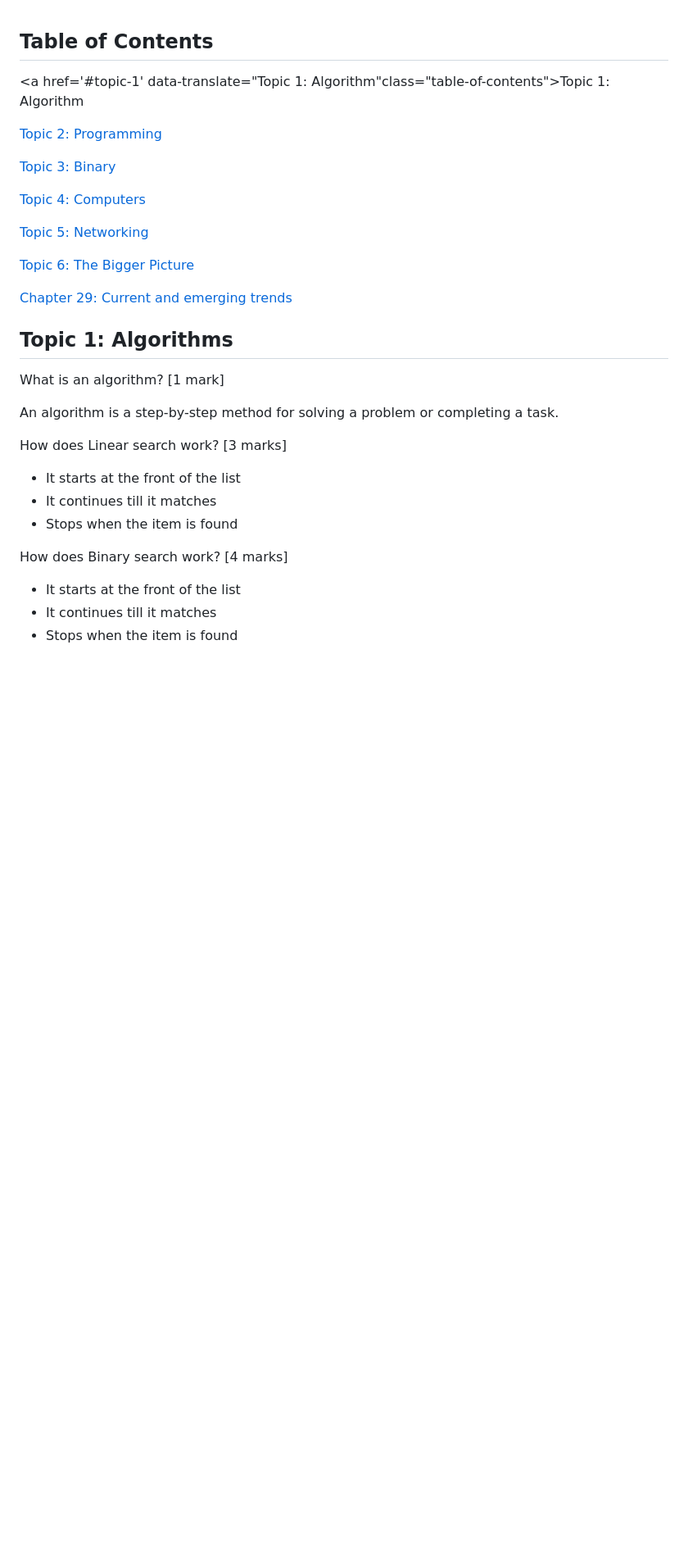
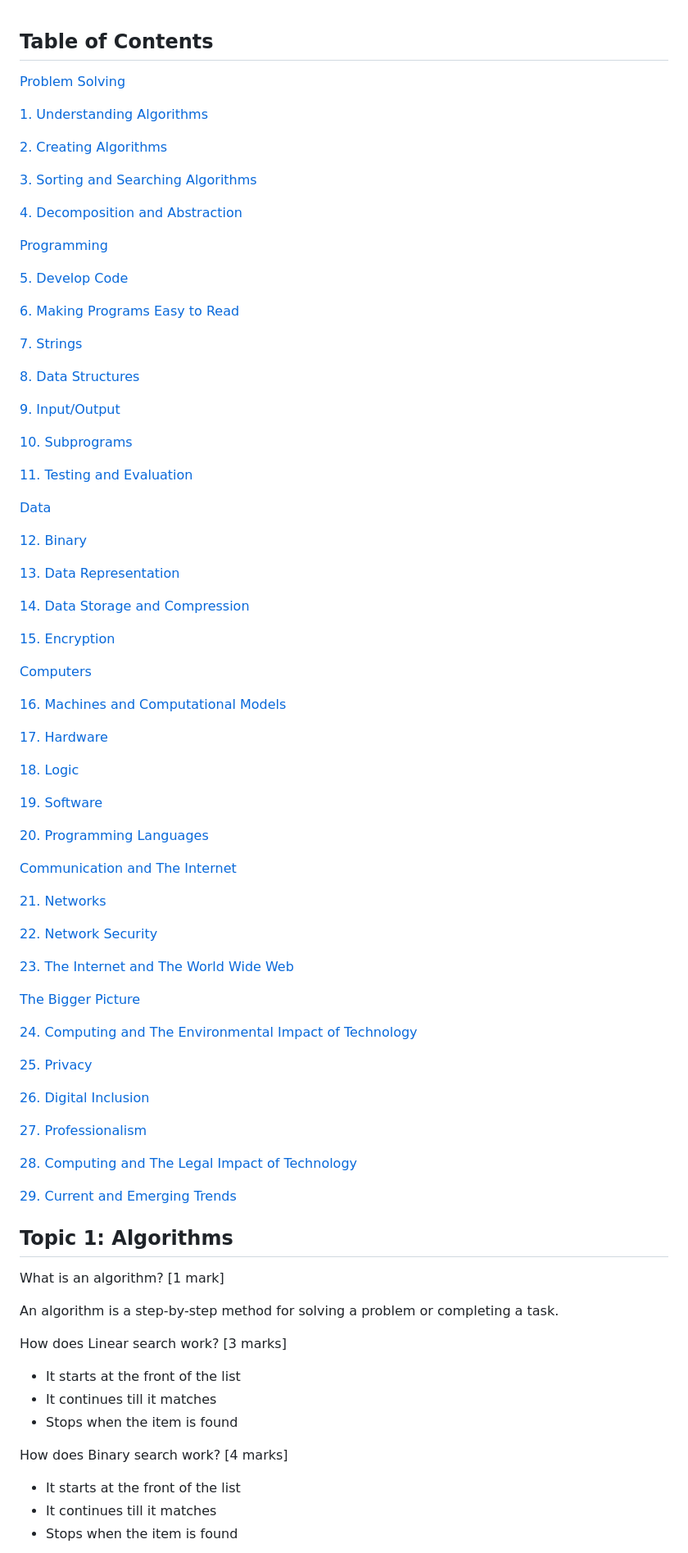
Before and after one commit to KaungPyaeHtet/CS-IGCSE, a Markdown page: Questions.md, the part around the change printed below. Shown: that part at 82% size. Rendered like a GitHub page; blank space fills up the shorter version.

```diff
--- a/Questions.md
+++ b/Questions.md
@@ -7,19 +7,75 @@ Answer - html syntax
 
 <div class="toc">
 
-<a href='#topic-1' data-translate="Topic 1: Algorithm"class="table-of-contents">Topic 1: Algorithm</a>
+  <a href='#topic-1' class="table-of-contents">Problem Solving</a>
 
-<a href='#topic-2' class="table-of-contents">Topic 2: Programming</a>
+  <a href="#chap-1" class="table-of-contents subtopic">1. Understanding Algorithms</a>
 
-<a href='#topic-3' class="table-of-contents">Topic 3: Binary</a>
+  <a href="#chap-2" class="table-of-contents subtopic">2. Creating Algorithms</a>
 
-<a href='#topic-4' class="table-of-contents">Topic 4: Computers</a>
+  <a href="#chap-3" class="table-of-contents subtopic">3. Sorting and Searching Algorithms</a>
 
-<a href='#topic-5' class="table-of-contents">Topic 5: Networking</a>
+  <a href="#chap-4" class="table-of-contents subtopic">4. Decomposition and Abstraction</a>
 
-<a href='#topic-6' class="table-of-contents">Topic 6: The Bigger Picture</a>
+  <a href='#topic-2' class="table-of-contents">Programming</a>
 
-<a href="#chap-29" class="table-of-contents subtopic">Chapter 29: Current and emerging trends</a>
+  <a href="#chap-5" class="table-of-contents subtopic">5. Develop Code</a>
+
+  <a href="#chap-6" class="table-of-contents subtopic">6. Making Programs Easy to Read</a>
+
+  <a href="#chap-7" class="table-of-contents subtopic">7. Strings</a>
+
+  <a href="#chap-8" class="table-of-contents subtopic">8. Data Structures</a>
+
+  <a href="#chap-9" class="table-of-contents subtopic">9. Input/Output</a>
+
+  <a href="#chap-10" class="table-of-contents subtopic">10. Subprograms</a>
+
+  <a href="#chap-11" class="table-of-contents subtopic">11. Testing and Evaluation</a>
+
+  <a href='#topic-3' class="table-of-contents">Data</a>
+
+  <a href="#chap-12" class="table-of-contents subtopic">12. Binary</a>
+
+  <a href="#chap-13" class="table-of-contents subtopic">13. Data Representation</a>
+
+  <a href="#chap-14" class="table-of-contents subtopic">14. Data Storage and Compression</a>
+
+  <a href="#chap-15" class="table-of-contents subtopic">15. Encryption</a>
+
+  <a href='#topic-4' class="table-of-contents">Computers</a>
+
+  <a href="#chap-16" class="table-of-contents subtopic">16. Machines and Computational Models</a>
+
+  <a href="#chap-17" class="table-of-contents subtopic">17. Hardware</a>
+
+  <a href="#chap-18" class="table-of-contents subtopic">18. Logic</a>
+
+  <a href="#chap-19" class="table-of-contents subtopic">19. Software</a>
+
+  <a href="#chap-20" class="table-of-contents subtopic">20. Programming Languages</a>
+
+  <a href='#topic-5' class="table-of-contents">Communication and The Internet</a>
+
+  <a href="#chap-21" class="table-of-contents subtopic">21. Networks</a>
+
+  <a href="#chap-22" class="table-of-contents subtopic">22. Network Security</a>
+
+  <a href="#chap-23" class="table-of-contents subtopic">23. The Internet and The World Wide Web</a>
+
+  <a href='#topic-6' class="table-of-contents">The Bigger Picture</a>
+
+  <a href="#chap-24" class="table-of-contents subtopic">24. Computing and The Environmental Impact of Technology</a>
+
+  <a href="#chap-25" class="table-of-contents subtopic">25. Privacy</a>
+
+  <a href="#chap-26" class="table-of-contents subtopic">26. Digital Inclusion</a>
+
+  <a href="#chap-27" class="table-of-contents subtopic">27. Professionalism</a>
+
+  <a href="#chap-28" class="table-of-contents subtopic">28. Computing and The Legal Impact of Technology</a>
+
+  <a href="#chap-29" class="table-of-contents subtopic">29. Current and Emerging Trends</a>
 
 </div>
 
@@ -30,7 +86,6 @@ What is an algorithm? <span class='mark'>[1 mark]</span>
 
 How does Linear search work? <span class='mark'>[3 marks]</span>
 <answer>
-
   <ul>
     <li>It starts at the front of the list</li>
     <li>It continues till it matches</li>
@@ -40,7 +95,6 @@ How does Linear search work? <span class='mark'>[3 marks]</span>
 
 How does Binary search work? <span class='mark'>[4 marks]</span>
 <answer>
-
   <ul>
     <li>It starts at the front of the list</li>
     <li>It continues till it matches</li>
```
Also changed, not shown: other parts of Questions.md (+58 -3 lines), assets/network/bus-topology.png (added), assets/network/ring-topology.png (added), assets/network/star-topology.png (added), 5 other files.
